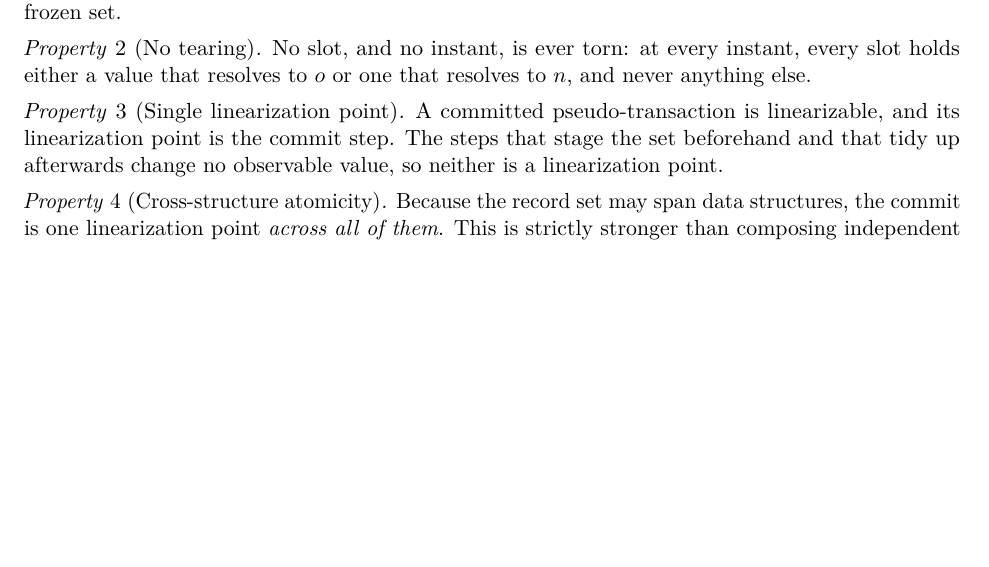
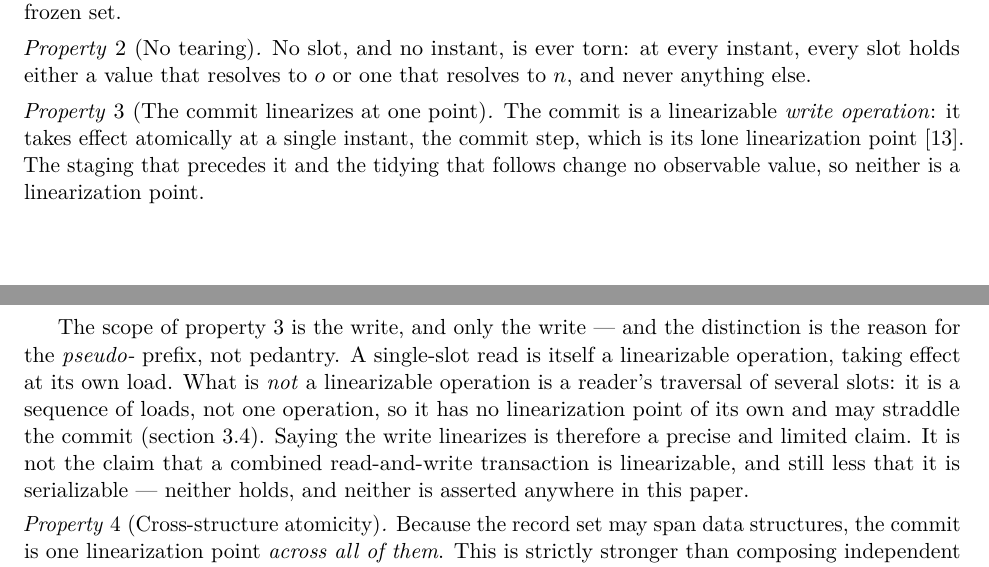
Before and after one commit to compudj/articles, a LaTeX paper (p1-sw-flip-latch/main.tex): part of page 7 of 30 before the commit and two parts of pages 7 and 8 of 30 after it, the two joined at a grey line, cut so that both start at the same text, the shorter picture padded with empty space. Compiled offline with pdfLaTeX.

Commit message:
p1: scope Property 3's linearizability to the commit, not the transaction
Mathieu: "can we call this linearization point, or STM people will yell at us?
From the perspective of readers, I'm not sure we can call it linearization per
se."

Verdict: the term is correct and defensible, but ONLY for the write, and
Property 3 as written overreached. It said "a committed pseudo-transaction is
linearizable", which reads as the whole read+write object -- exactly the claim
the pseudo- prefix exists to deny, and exactly what an STM reader would object
to.

Linearizability (Herlihy & Wing 1990) is the standard, precise term for a single
operation taking effect atomically at one instant, and the commit is that. The
engine's own docs say "this linearizes the WRITE". So the fix is to scope, not
to retreat to vaguer language:

  - Property 3 retitled "The commit linearizes at one point" and restated as
    "the commit is a linearizable WRITE operation ... its lone linearization
    point", now citing herlihy1990linearizability (already in the bib).
  - A following paragraph makes the scope unmistakable: a single-slot read is
    itself linearizable (one atomic load); a reader's multi-slot TRAVERSAL is
    not one operation and has no linearization point of its own; and this is
    explicitly NOT a claim that a combined read-and-write transaction is
    linearizable, still less serializable.

"combined read-and-write transaction", not "bracket": bracket is now reserved
for the writer's init..commit bracket (previous commit), and the STM thing must
not be called a pseudo-transaction either.

Everything else already scoped "linearization point" to the commit or to
single-slot reads (Property 4, the lifecycle, Sec. 3.4); only prop:lp needed the
fix. README framing rule updated.

30pp, abstract 1902/1920, no overfull boxes.

Signed-off-by: Mathieu Desnoyers <mathieu.desnoyers@efficios.com>

```diff
--- a/p1-sw-flip-latch/main.tex
+++ b/p1-sw-flip-latch/main.tex
@@ -635,12 +635,24 @@ either a value that resolves to $o$ or one that resolves to $n$, and never
 anything else.
 \end{property}
 
-\begin{property}[Single linearization point]
+\begin{property}[The commit linearizes at one point]
 \label{prop:lp}
-A committed \pseudotxn is linearizable, and its linearization point is the
-commit step. The steps that stage the set beforehand and that tidy up
-afterwards change no observable value, so neither is a linearization point.
+The commit is a linearizable \emph{write operation}: it takes effect atomically
+at a single instant, the commit step, which is its lone linearization
+point~\citep{herlihy1990linearizability}. The staging that precedes it and the
+tidying that follows change no observable value, so neither is a linearization
+point.
 \end{property}
+
+The scope of \cref{prop:lp} is the write, and only the write --- and the
+distinction is the reason for the \emph{pseudo-} prefix, not pedantry. A single-slot
+read is itself a linearizable operation, taking effect at its own load. What is
+\emph{not} a linearizable operation is a reader's traversal of several slots: it
+is a sequence of loads, not one operation, so it has no linearization point of
+its own and may straddle the commit (\cref{sec:nonguarantees}). Saying the write
+linearizes is therefore a precise and limited claim. It is not the claim that a
+combined read-and-write transaction is linearizable, and still less that it is
+serializable --- neither holds, and neither is asserted anywhere in this paper.
 
 % -----------------------------------------------------------------------
 % NOTE (drafting; retained deliberately -- see README framing rule).
```
Also changed, not shown: README.md, p1-sw-flip-latch/main.bbl.
